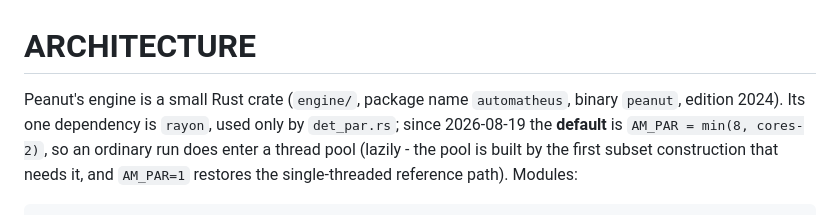
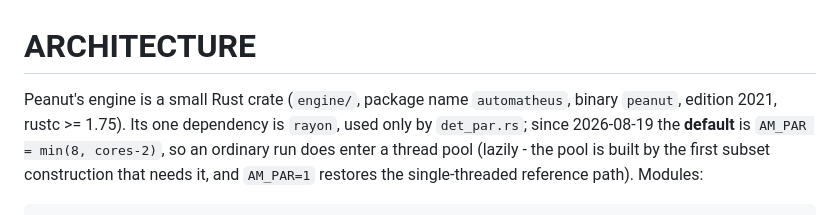
Before and after one commit to whehwhey/peanut, a Markdown page: docs/ARCHITECTURE.md, the part around the change. GitHub-like rendering.

Commit message:
docs: correct edition 2024 -> 2021 (rustc >=1.75) in ARCHITECTURE.md

```diff
--- a/docs/ARCHITECTURE.md
+++ b/docs/ARCHITECTURE.md
@@ -1,7 +1,7 @@
 # ARCHITECTURE
 
 Peanut's engine is a small Rust crate (`engine/`, package name `automatheus`,
-binary `peanut`, edition 2024). Its one dependency is `rayon`, used only by
+binary `peanut`, edition 2021, rustc >= 1.75). Its one dependency is `rayon`, used only by
 `det_par.rs`; since 2026-08-19 the **default** is `AM_PAR = min(8, cores-2)`, so an
 ordinary run does enter a thread pool (lazily - the pool is built by the first
 subset construction that needs it, and `AM_PAR=1` restores the single-threaded
```
